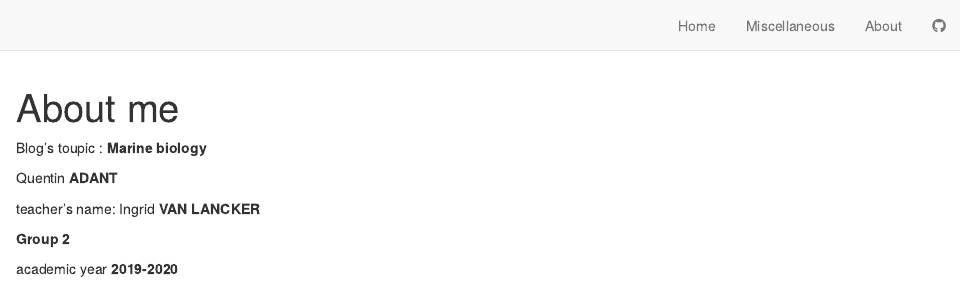
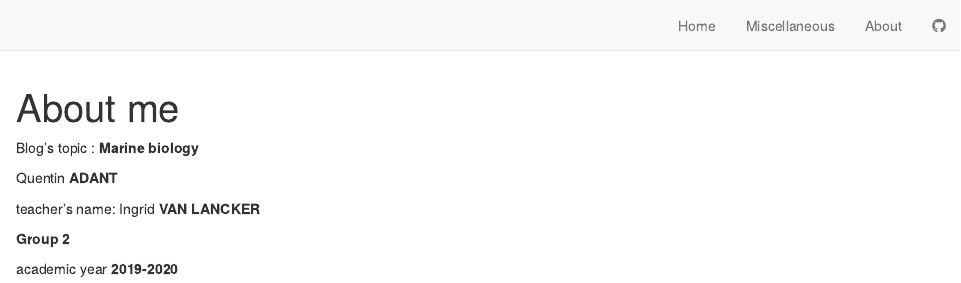
Before and after one commit to QAdant/quentin-adant-blog, an R Markdown document (about.Rmd): the page in a window 1100 px wide, from its top. Rendered offline with R 4.5, knitr and Pandoc, with nearby package versions; drawn as R Markdown's standard HTML page in place of the format the file asks for.

Commit message:
add topic

```diff
--- a/about.Rmd
+++ b/about.Rmd
@@ -3,7 +3,7 @@ title: "About me"
 
 ---
 
-Blog's toupic : **Marine biology**
+Blog's topic : **Marine biology**
 
 Quentin **ADANT**
 
```
Also changed, not shown: 2 other files.
